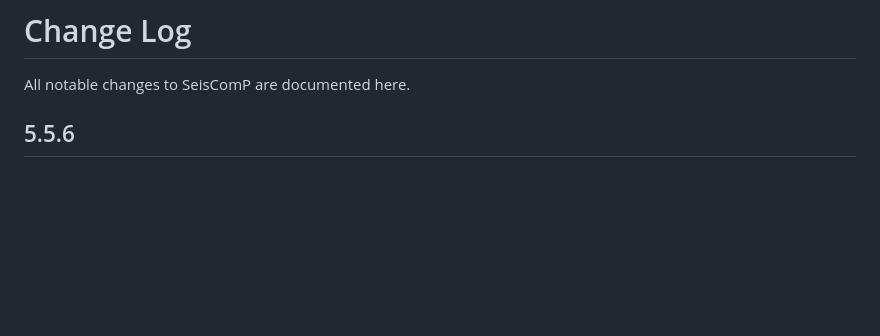
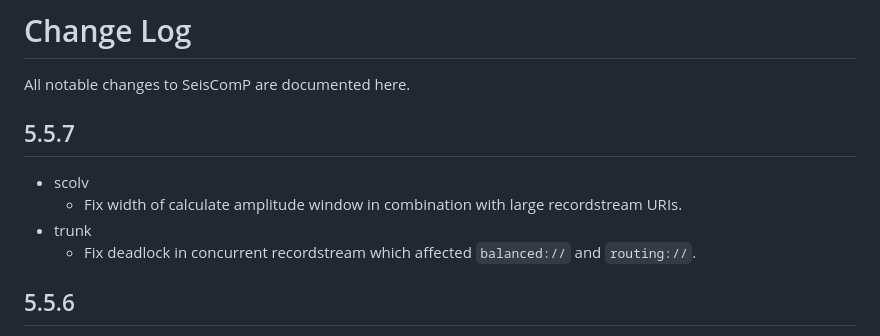
Before and after one commit to SeisComP/seiscomp, a Markdown page: CHANGELOG.md, the part around the change. Drawn GitHub-style; blank space fills up the shorter version.

Commit message:
Update changelog

```diff
--- a/CHANGELOG.md
+++ b/CHANGELOG.md
@@ -1,6 +1,15 @@
 # Change Log
 
 All notable changes to SeisComP are documented here.
+
+## 5.5.7
+
+-   scolv
+    -   Fix width of calculate amplitude window in combination with
+        large recordstream URIs.
+-   trunk
+    -   Fix deadlock in concurrent recordstream which affected
+        `balanced://` and `routing://`.
 
 ## 5.5.6
 
```
